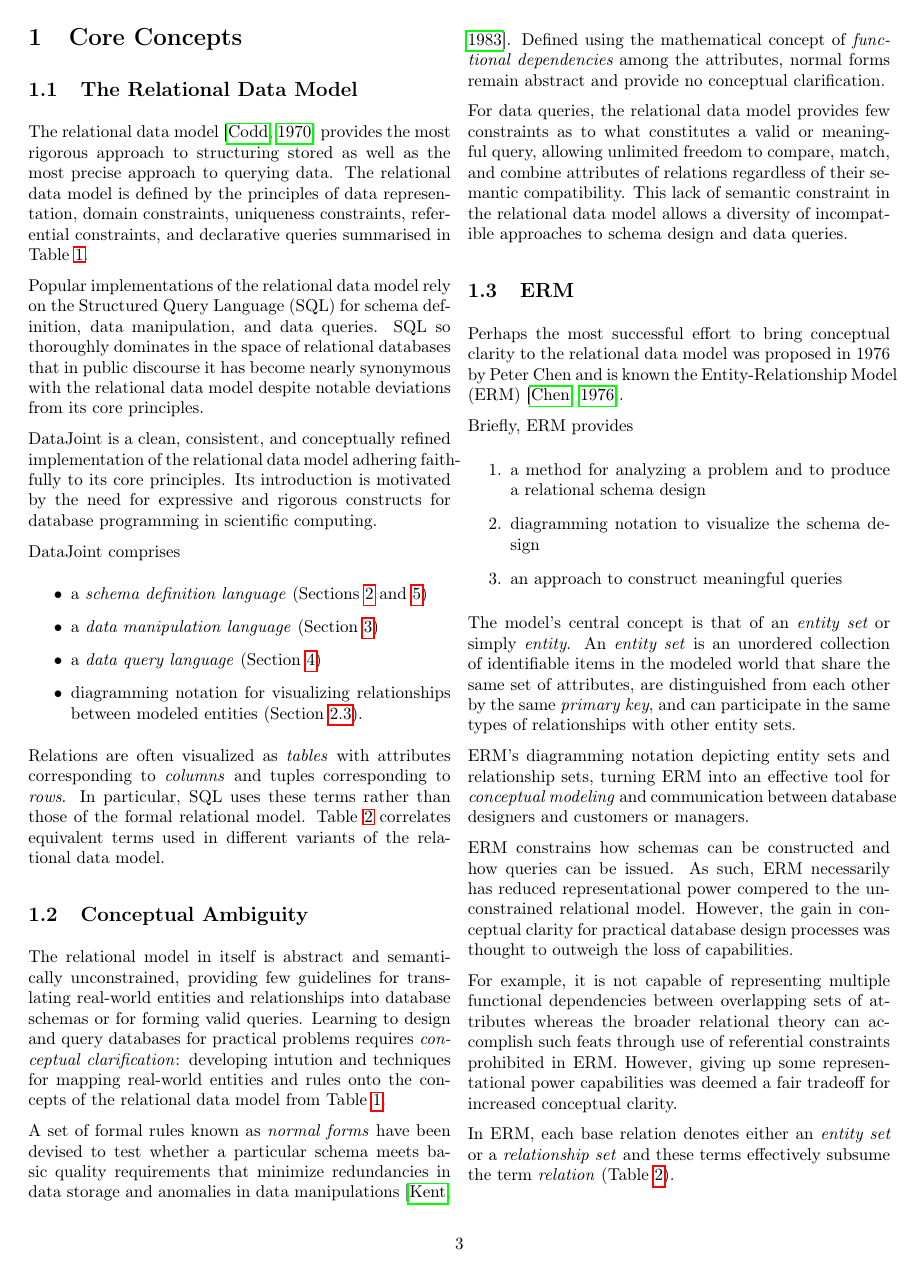
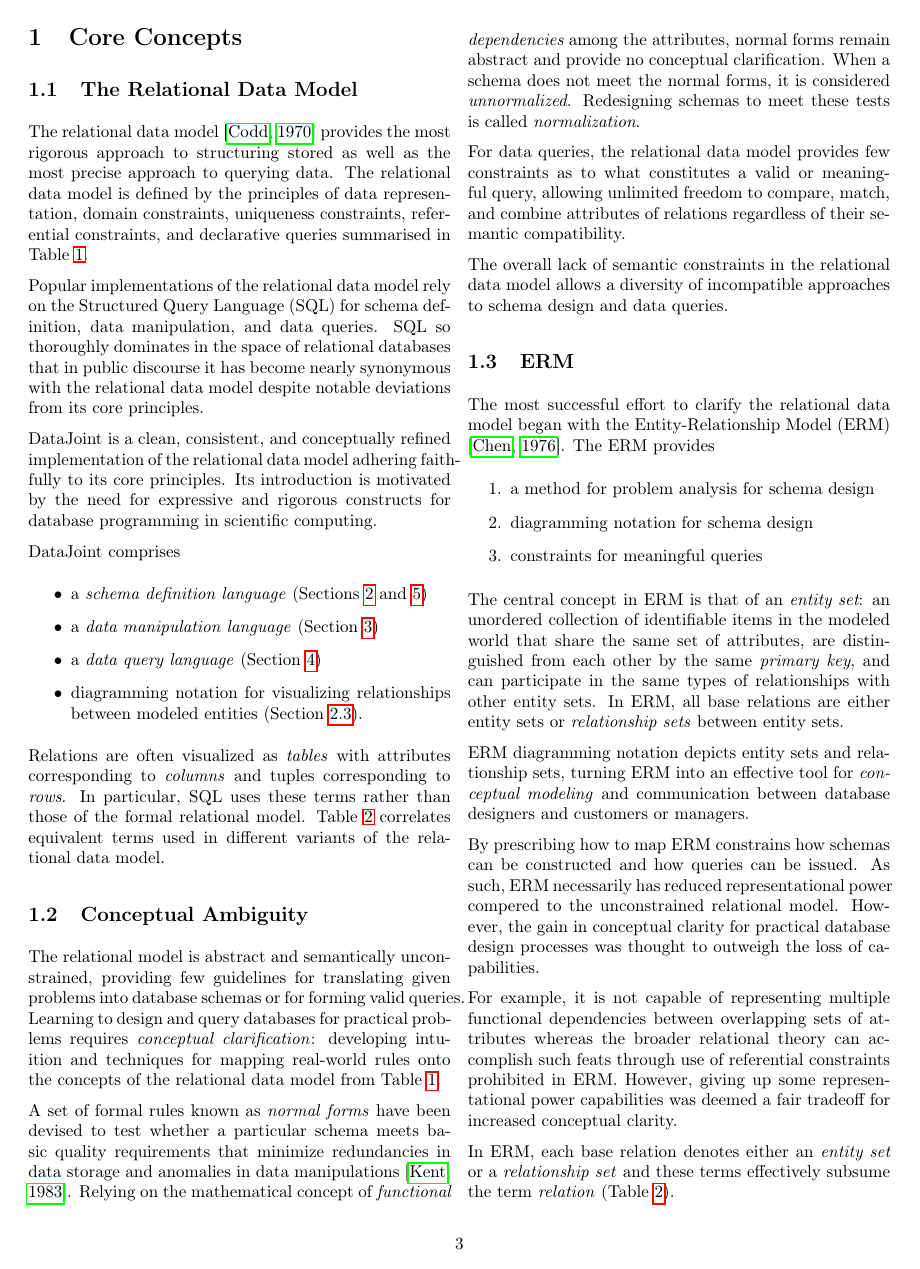
Before and after one commit to datajoint-company/EDQL, a LaTeX paper (main.tex): page 3 of 9. Compiled offline with pdfLaTeX.

Commit message:
ERM description

```diff
--- a/main.tex
+++ b/main.tex
@@ -164,30 +164,33 @@ Table \ref{tab:terms} correlates equivalent terms used in different variants of
 \end{table*}
 
 \subsection{Conceptual Ambiguity}
-The relational model in itself is abstract and semantically unconstrained, providing few guidelines for translating real-world entities and relationships into database schemas or for forming valid queries.
-Learning to design and query databases for practical problems requires \emph{conceptual clarification}: developing intution and techniques for mapping real-world entities and rules onto the concepts of the relational data model from Table \ref{tab:core}.
+The relational model is abstract and semantically unconstrained, providing few guidelines for translating given problems into database schemas or for forming valid queries.
+Learning to design and query databases for practical problems requires \emph{conceptual clarification}: developing intuition and techniques for mapping real-world rules onto the concepts of the relational data model from Table \ref{tab:core}.
 
 A set of formal rules known as \emph{normal forms} have been devised to test whether a particular schema meets basic quality requirements that minimize redundancies in data storage and anomalies in data manipulations \citep{kent-1983-simple}.
-Defined using the mathematical concept of {\em functional dependencies} among the attributes, normal forms remain abstract and provide no conceptual clarification.
+Relying on the mathematical concept of {\em functional dependencies} among the attributes, normal forms remain abstract and provide no conceptual clarification.
+When a schema does not meet the normal forms, it is considered \emph{unnormalized}.
+Redesigning schemas to meet these tests is called \emph{normalization}.
 
 For data queries, the relational data model provides few constraints as to what constitutes a valid or meaningful query, allowing unlimited freedom to compare, match, and combine attributes of relations regardless of their semantic compatibility.
-This lack of semantic constraint in the relational data model allows a diversity of incompatible approaches to schema design and data queries.
+
+The overall lack of semantic constraints in the relational data model allows a diversity of incompatible approaches to schema design and data queries.
 
 \subsection{ERM}
-Perhaps the most successful effort to bring conceptual clarity to the relational data model was proposed in 1976 by Peter Chen and is known the Entity-Relationship Model (ERM) \citep{chen_entity_1976}.
-
-Briefly, ERM provides
+The most successful effort to clarify the relational data model began with the Entity-Relationship Model (ERM) \citep{chen_entity_1976}.
+The ERM provides
 \begin{enumerate}
-\item a method for analyzing a problem and to produce a relational schema design
-\item diagramming notation to visualize the schema design
-\item an approach to construct meaningful queries
+\item a method for problem analysis for schema design
+\item diagramming notation for schema design
+\item constraints for meaningful queries
 \end{enumerate}
 
-The model's central concept is that of an {\em entity set} or simply {\em entity}.
-An \emph{entity set} is an unordered collection of identifiable items in the modeled world that share the same set of attributes, are distinguished from each other by the same \emph{primary key}, and can participate in the same types of relationships with other entity sets.
+The central concept in ERM is that of an {\em entity set}: an unordered collection of identifiable items in the modeled world that share the same set of attributes, are distinguished from each other by the same \emph{primary key}, and can participate in the same types of relationships with other entity sets.
+In ERM, all base relations are either entity sets or \emph{relationship sets} between entity sets.
 
-ERM's diagramming notation depicting entity sets and relationship sets, turning ERM into an effective tool for \emph{conceptual modeling} and communication between database designers and customers or managers.
+ERM diagramming notation depicts entity sets and relationship sets, turning ERM into an effective tool for \emph{conceptual modeling} and communication between database designers and customers or managers.
 
+By prescribing how to map
 ERM constrains how schemas can be constructed and how queries can be issued.
 As such, ERM  necessarily has reduced representational power compered to the unconstrained relational model.
 However, the gain in conceptual clarity for practical database design processes was thought to outweigh the loss of capabilities.
```
Also changed, not shown: makefile.
